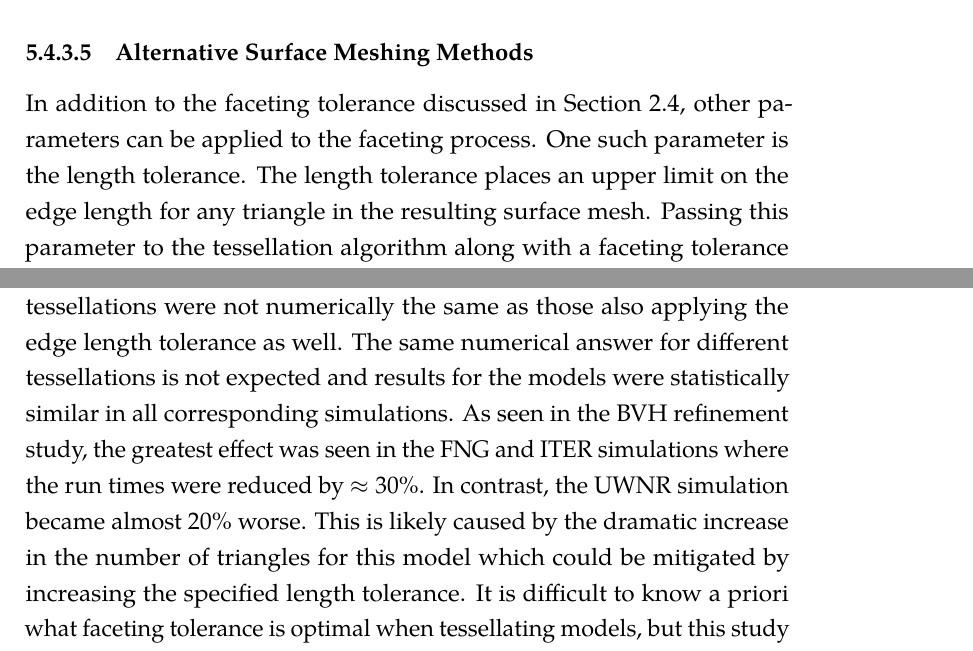
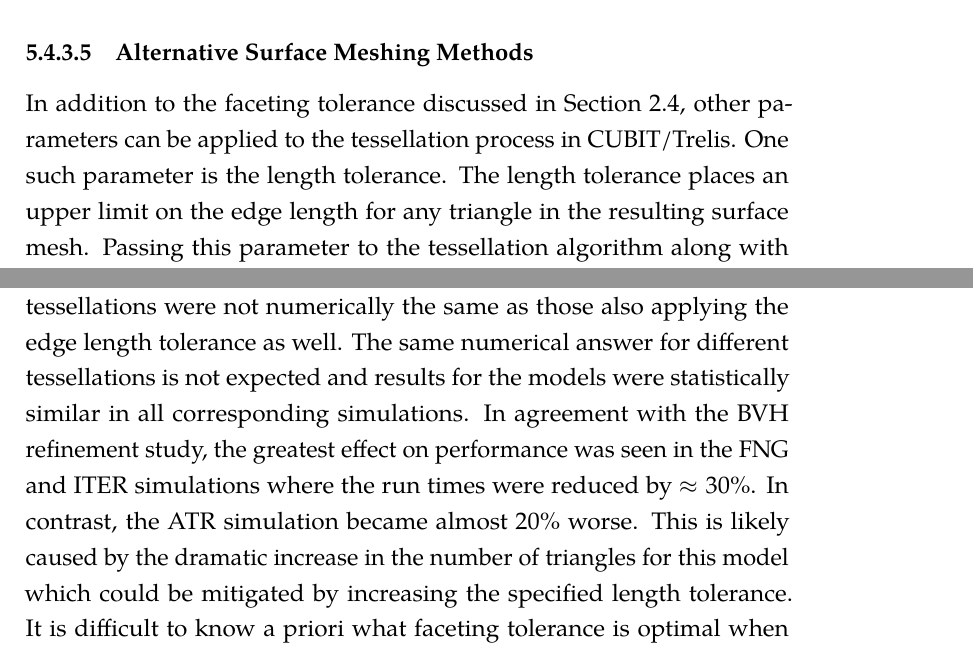
Before and after one commit to pshriwise/dissertation, a LaTeX thesis (document/dissertation.tex, which reads document/chapters/05-high_valence.tex): two parts of pages 176 and 178 of 213, joined at a grey line, cut so that both start at the same text. Compiled offline with pdfLaTeX.

Commit message:
Some re-wording.

```diff
--- a/document/chapters/05-high_valence.tex
+++ b/document/chapters/05-high_valence.tex
@@ -660,7 +660,7 @@ ability to mark HV leaf nodes in the MPBVH system.
 \subsubsection{Alternative Surface Meshing Methods}
 
 In addition to the faceting tolerance discussed in Section \ref{sec:CAD-MCRT},
-other parameters can be applied to the faceting process. One such parameter is
-the length tolerance. The length tolerance places an upper limit on the edge
-length for any triangle in the resulting surface mesh. Passing this parameter to
-the tessellation algorithm along with a faceting tolerance tends to create more
+other parameters can be applied to the tessellation process in CUBIT/Trelis. One
+such parameter is the length tolerance. The length tolerance places an upper
+limit on the edge length for any triangle in the resulting surface mesh. Passing
+this parameter to the tessellation algorithm along with a faceting tolerance
@@ -729,15 +729,15 @@ of the ITER model where 25 was used. For all models, results using facet
 tolerance only tessellations were not numerically the same as those also
 applying the edge length tolerance as well. The same numerical answer for
 different tessellations is not expected and results for the models were
-statistically similar in all corresponding simulations. As seen in the BVH
-refinement study, the greatest effect was seen in the FNG and ITER simulations
-where the run times were reduced by $\approx30\%$. In contrast, the UWNR
-simulation became almost $20\%$ worse. This is likely caused by the dramatic
-increase in the number of triangles for this model which could be mitigated by
-increasing the specified length tolerance. It is difficult to know a priori what
-faceting tolerance is optimal when tessellating models, but this study shows
-that an alternative meshing scheme may be another solution to mitigating the
-effect of HV regions on simulation performance.
+statistically similar in all corresponding simulations. In agreement with the
+BVH refinement study, the greatest effect on performance was seen in the FNG and
+ITER simulations where the run times were reduced by $\approx30\%$. In contrast,
+the ATR simulation became almost $20\%$ worse. This is likely caused by the
+dramatic increase in the number of triangles for this model which could be
+mitigated by increasing the specified length tolerance. It is difficult to know
+a priori what faceting tolerance is optimal when tessellating models, but this
+study shows that an alternative meshing scheme may be another solution to
+mitigating the effect of HV regions on simulation performance.
 
 When using BVH refinement to address HV region performance, the acceleration
 data structure is altered to better suit the tessellation. Whereas application
```
Also changed, not shown: document/chapters/05-high_valence.tex (26 more changed lines).
